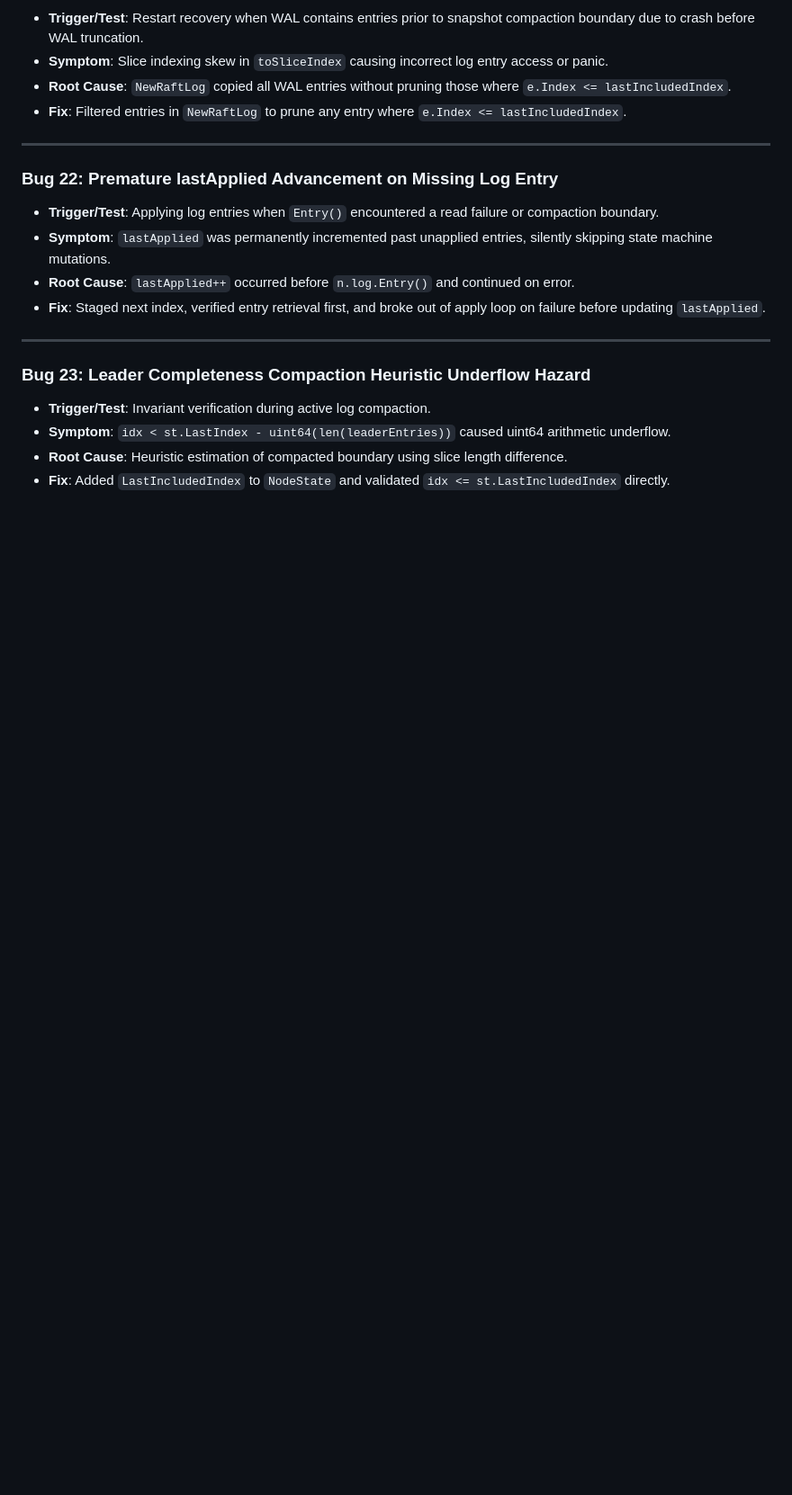
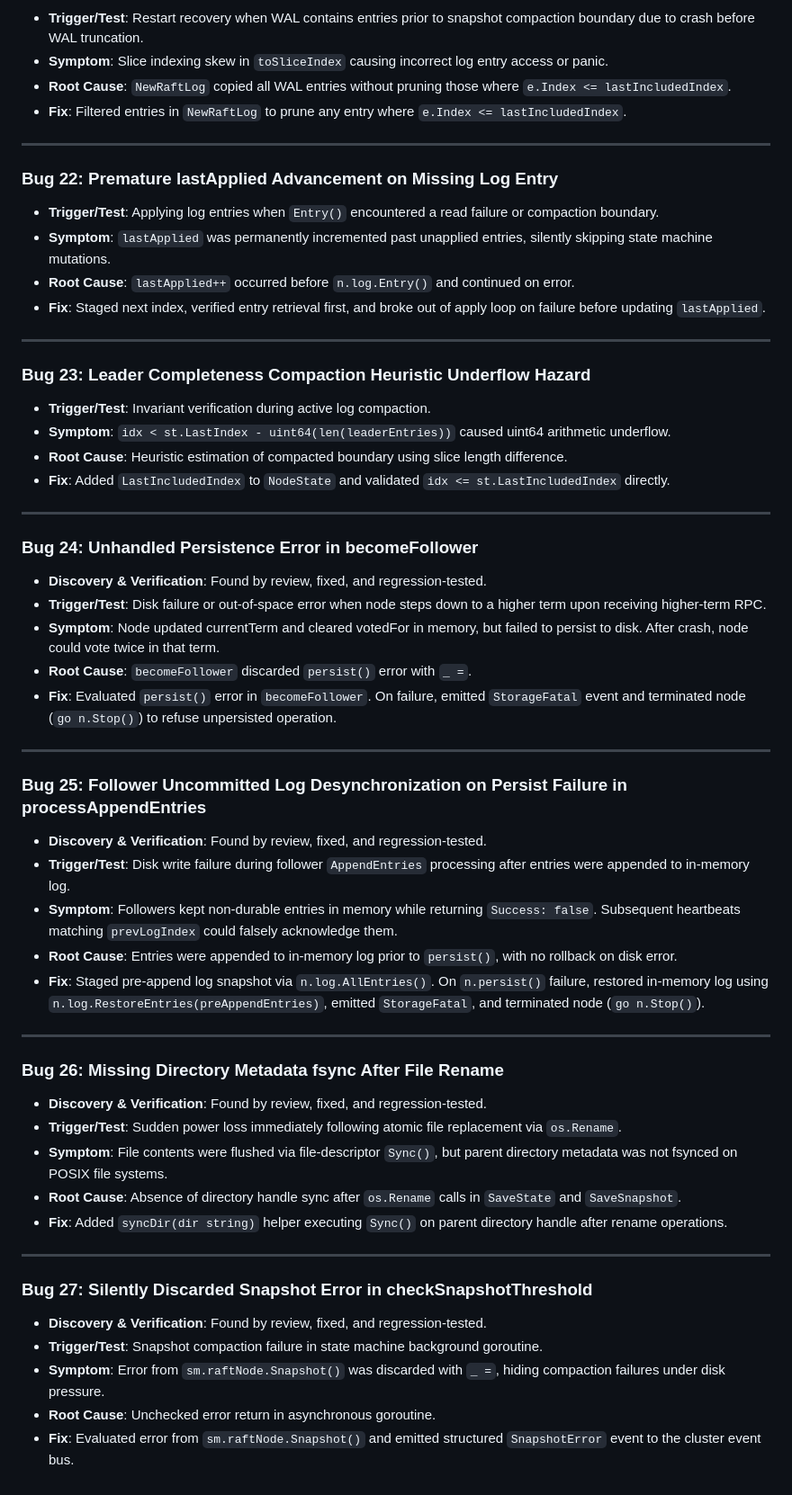
Before and after one commit to innocous06/raft-kv, a Markdown page: docs/BUG_LOG.md, the part around the change. Shown at 90% size. GitHub-like rendering; blank space fills up the shorter version.

```diff
--- a/docs/BUG_LOG.md
+++ b/docs/BUG_LOG.md
@@ -185,3 +185,39 @@ As outlined in the design blueprint, real distributed systems testing surfaces s
 * **Symptom**: `idx < st.LastIndex - uint64(len(leaderEntries))` caused uint64 arithmetic underflow.
 * **Root Cause**: Heuristic estimation of compacted boundary using slice length difference.
 * **Fix**: Added `LastIncludedIndex` to `NodeState` and validated `idx <= st.LastIncludedIndex` directly.
+
+---
+
+### Bug 24: Unhandled Persistence Error in becomeFollower
+* **Discovery & Verification**: Found by review, fixed, and regression-tested.
+* **Trigger/Test**: Disk failure or out-of-space error when node steps down to a higher term upon receiving higher-term RPC.
+* **Symptom**: Node updated currentTerm and cleared votedFor in memory, but failed to persist to disk. After crash, node could vote twice in that term.
+* **Root Cause**: `becomeFollower` discarded `persist()` error with `_ =`.
+* **Fix**: Evaluated `persist()` error in `becomeFollower`. On failure, emitted `StorageFatal` event and terminated node (`go n.Stop()`) to refuse unpersisted operation.
+
+---
+
+### Bug 25: Follower Uncommitted Log Desynchronization on Persist Failure in processAppendEntries
+* **Discovery & Verification**: Found by review, fixed, and regression-tested.
+* **Trigger/Test**: Disk write failure during follower `AppendEntries` processing after entries were appended to in-memory log.
+* **Symptom**: Followers kept non-durable entries in memory while returning `Success: false`. Subsequent heartbeats matching `prevLogIndex` could falsely acknowledge them.
+* **Root Cause**: Entries were appended to in-memory log prior to `persist()`, with no rollback on disk error.
+* **Fix**: Staged pre-append log snapshot via `n.log.AllEntries()`. On `n.persist()` failure, restored in-memory log using `n.log.RestoreEntries(preAppendEntries)`, emitted `StorageFatal`, and terminated node (`go n.Stop()`).
+
+---
+
+### Bug 26: Missing Directory Metadata fsync After File Rename
+* **Discovery & Verification**: Found by review, fixed, and regression-tested.
+* **Trigger/Test**: Sudden power loss immediately following atomic file replacement via `os.Rename`.
+* **Symptom**: File contents were flushed via file-descriptor `Sync()`, but parent directory metadata was not fsynced on POSIX file systems.
+* **Root Cause**: Absence of directory handle sync after `os.Rename` calls in `SaveState` and `SaveSnapshot`.
+* **Fix**: Added `syncDir(dir string)` helper executing `Sync()` on parent directory handle after rename operations.
+
+---
+
+### Bug 27: Silently Discarded Snapshot Error in checkSnapshotThreshold
+* **Discovery & Verification**: Found by review, fixed, and regression-tested.
+* **Trigger/Test**: Snapshot compaction failure in state machine background goroutine.
+* **Symptom**: Error from `sm.raftNode.Snapshot()` was discarded with `_ =`, hiding compaction failures under disk pressure.
+* **Root Cause**: Unchecked error return in asynchronous goroutine.
+* **Fix**: Evaluated error from `sm.raftNode.Snapshot()` and emitted structured `SnapshotError` event to the cluster event bus.
```
Also changed, not shown: README.md (+11 -10 lines), docs/bug-log.md (+36 -0 lines).
